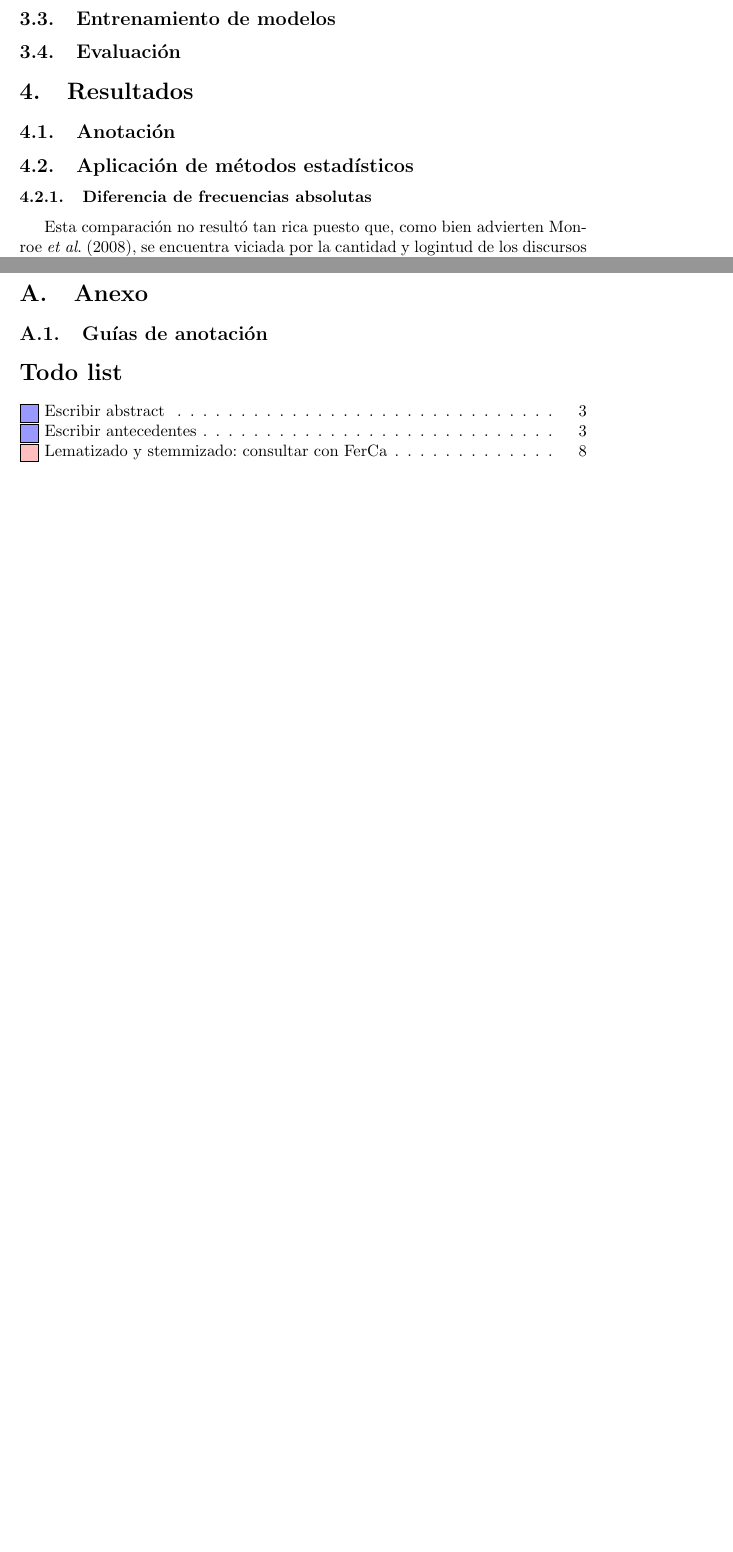
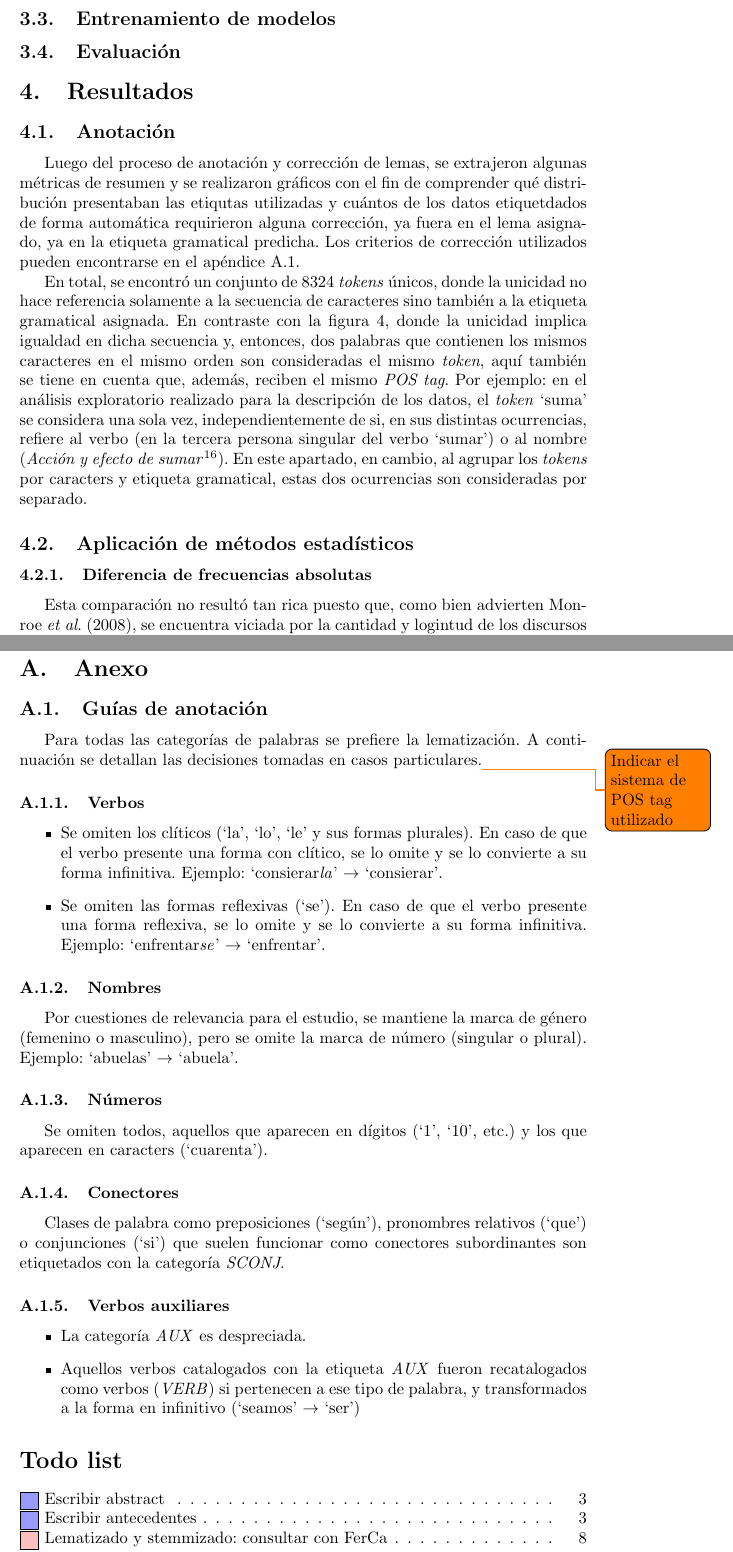
Before and after one commit to macfernandez/eddc-specialization-project, a LaTeX paper (doc/main.tex, which reads doc/sections/appendix/annotation.tex, doc/sections/results/annotation.tex): two parts of pages 11 and 12 of 12 before the commit and two parts of pages 11 and 13 of 14 after it, joined at a grey line, cut so that both start at the same text, the shorter picture padded with empty space. Compiled offline with pdfLaTeX.

Commit message:
add appendix

```diff
--- a/doc/main.tex
+++ b/doc/main.tex
@@ -87,7 +87,8 @@
 \clearpage
 \appendix
 \section{Anexo}
-\subsection{Guías de anotación}
+\subsection{Guías de anotación}\label{appendix-annotation}
+\input{sections/appendix/annotation.tex}
 
 \listoftodos%
 
--- /dev/null
+++ b/doc/sections/appendix/annotation.tex
@@ -0,0 +1,44 @@
+Para todas las categorías de palabras se prefiere la lematización. A continuación
+se detallan las decisiones tomadas en casos particulares.\todo{Indicar el sistema
+de POS tag utilizado}
+
+\subsubsection{Verbos}
+\begin{itemize}
+    \item Se omiten los clíticos (`la', `lo', `le' y sus formas plurales). En caso de
+    que el verbo presente una forma con clítico, se lo omite y se lo convierte a su
+    forma infinitiva. Ejemplo: `consierar\textit{la}' $\rightarrow$ `consierar'.
+    \item Se omiten las formas reflexivas (`se'). En caso de que el verbo presente
+    una forma reflexiva, se lo omite y se lo convierte a su forma infinitiva.
+    Ejemplo: `enfrentar\textit{se}' $\rightarrow$ `enfrentar'.
+\end{itemize}
+
+\subsubsection{Nombres}
+Por cuestiones de relevancia para el estudio, se mantiene la marca de género (femenino
+o masculino), pero se omite la marca de número (singular o plural). Ejemplo: `abuelas'
+$\rightarrow$ `abuela'.
+
+\subsubsection{Números}
+Se omiten todos, aquellos que aparecen en dígitos (`1', `10', etc.) y los que aparecen
+en caracters (`cuarenta').
+
+\subsubsection{Conectores}
+Clases de palabra como preposiciones (`según'), pronombres relativos (`que') o
+conjunciones (`si') que suelen funcionar como conectores subordinantes son
+etiquetados con la categoría \textit{SCONJ}.
+
+\subsubsection{Verbos auxiliares}
+\begin{itemize}
+    \item La categoría \textit{AUX} es despreciada.
+    \item Aquellos verbos catalogados con la etiqueta \textit{AUX} fueron
+    recatalogados como verbos (\textit{VERB}) si pertenecen a ese tipo de
+    palabra, y transformados a la forma en infinitivo (`seamos' $\rightarrow$ `ser')
+\end{itemize}
+
+%### Palabras que se omiten
+%
+%- se indican con `FALSE` en la columna `use`
+%- se omiten aquellas palabras que:
+%  - son dígitos (`NUM`)
+%  - son signos de puntuación (`PUNCT`)
+%  - son palabras más signo de puntuación (`SYM`)
+%  - son u operan como conectores (`SCONJ`, `CCONJ`)
--- a/doc/sections/results/annotation.tex
+++ b/doc/sections/results/annotation.tex
@@ -0,0 +1,21 @@
+Luego del proceso de anotación y corrección de lemas, se extrajeron algunas métricas
+de resumen y se realizaron gráficos con el fin de comprender qué distribución
+presentaban las etiqutas utilizadas y cuántos de los datos etiquetdados de forma
+automática requirieron alguna corrección, ya fuera en el lema asignado, ya en
+la etiqueta gramatical predicha. Los criterios de corrección utilizados pueden
+encontrarse en el apéndice \ref{appendix-annotation}.
+\par
+En total, se encontró un conjunto de 8324 \textit{tokens} únicos, donde la unicidad no
+hace referencia solamente a la secuencia de caracteres sino también a la etiqueta
+gramatical asignada. En contraste con la figura \ref{fig-distrib-tokens}, donde
+la unicidad implica igualdad en dicha secuencia y, entonces, dos palabras que
+contienen los mismos caracteres en el mismo orden son consideradas el mismo
+\textit{token}, aquí también se tiene en cuenta que, además, reciben el mismo
+\textit{POS tag}. Por ejemplo: en el análisis exploratorio realizado
+para la descripción de los datos, el \textit{token} `suma' se considera una sola vez,
+independientemente de si, en sus distintas ocurrencias, refiere al verbo
+(en la tercera persona singular del verbo `sumar') o al nombre
+(\textit{Acción y efecto de sumar}\footnote{\Citeauthor{rae23diccionario}}). En
+este apartado, en cambio, al agrupar los \textit{tokens} por caracters y etiqueta
+gramatical, estas dos ocurrencias son consideradas por separado.
+\par
```
